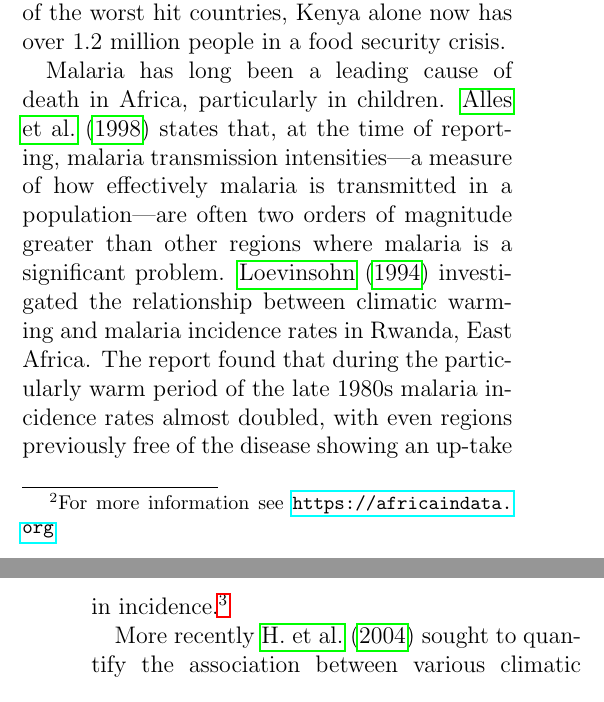
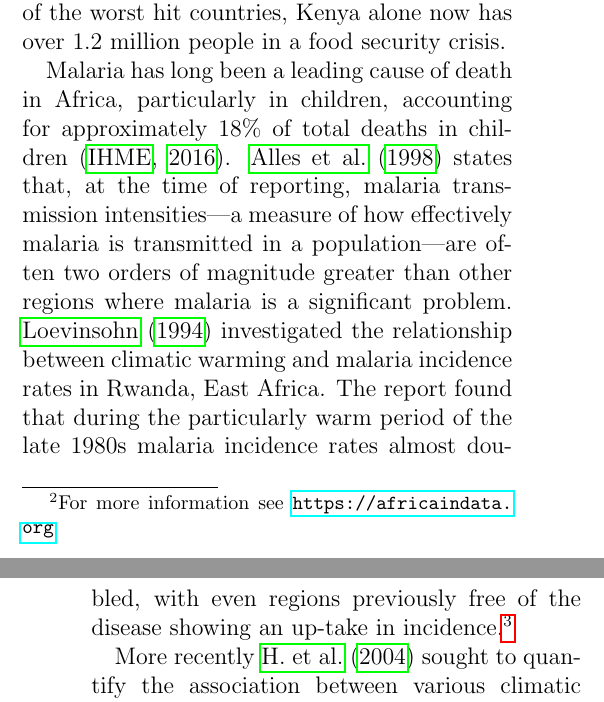
Before and after one commit to lconaboy/weathr, a LaTeX paper (report/report.tex, which reads report/introduction.tex): two parts of the columns of pages 1 and 2 of 11, joined at a grey line, cut so that both start at the same text. Compiled offline with pdfLaTeX.

Commit message:
add a reference to report

```diff
--- a/report/introduction.tex
+++ b/report/introduction.tex
@@ -30,11 +30,15 @@ shortages. Similarly, parts of Southern Africa experienced the worst drought for
 Kenya alone now has over 1.2 million people in a food security crisis.
 
 Malaria has long been a leading cause of death in Africa, particularly in
-children. \citet{alles1998} states that, at the time of reporting, malaria
-transmission intensities---a measure of how effectively malaria is transmitted
-in a population---are often two orders of magnitude greater than other regions
-where malaria is a significant problem. \cite{loevinsohn1994} investigated the
-relationship between climatic warming and malaria incidence rates in Rwanda,
-East Africa. The report found that during the particularly warm period of the
-late 1980s malaria incidence rates almost doubled, with even regions previously
-free of the disease showing an up-take in incidence.\footnote{Interestingly, the
+children, accounting for approximately 18\% of total deaths in children
+\citep{IMHE2016}. \citet{alles1998} states that, at the time of reporting,
+malaria transmission intensities---a measure of how effectively malaria is
+transmitted in a population---are often two orders of magnitude greater than other
+regions where malaria is a significant problem. \cite{loevinsohn1994}
+investigated the relationship between climatic warming and malaria incidence
+rates in Rwanda, East Africa. The report found that during the particularly warm
+period of the late 1980s malaria incidence rates almost doubled, with even
+regions previously free of the disease showing an up-take in
+incidence.\footnote{Interestingly, the report notes that while there was no
+  significant trend in precipitation over the same period, there was heavy rain
+  in the years 1987 and 1988 which coincided with a strong ENSO event.}
```
Also changed, not shown: report/refs.bib (+12 -0 lines), report/introduction.tex (3 more changed lines).
